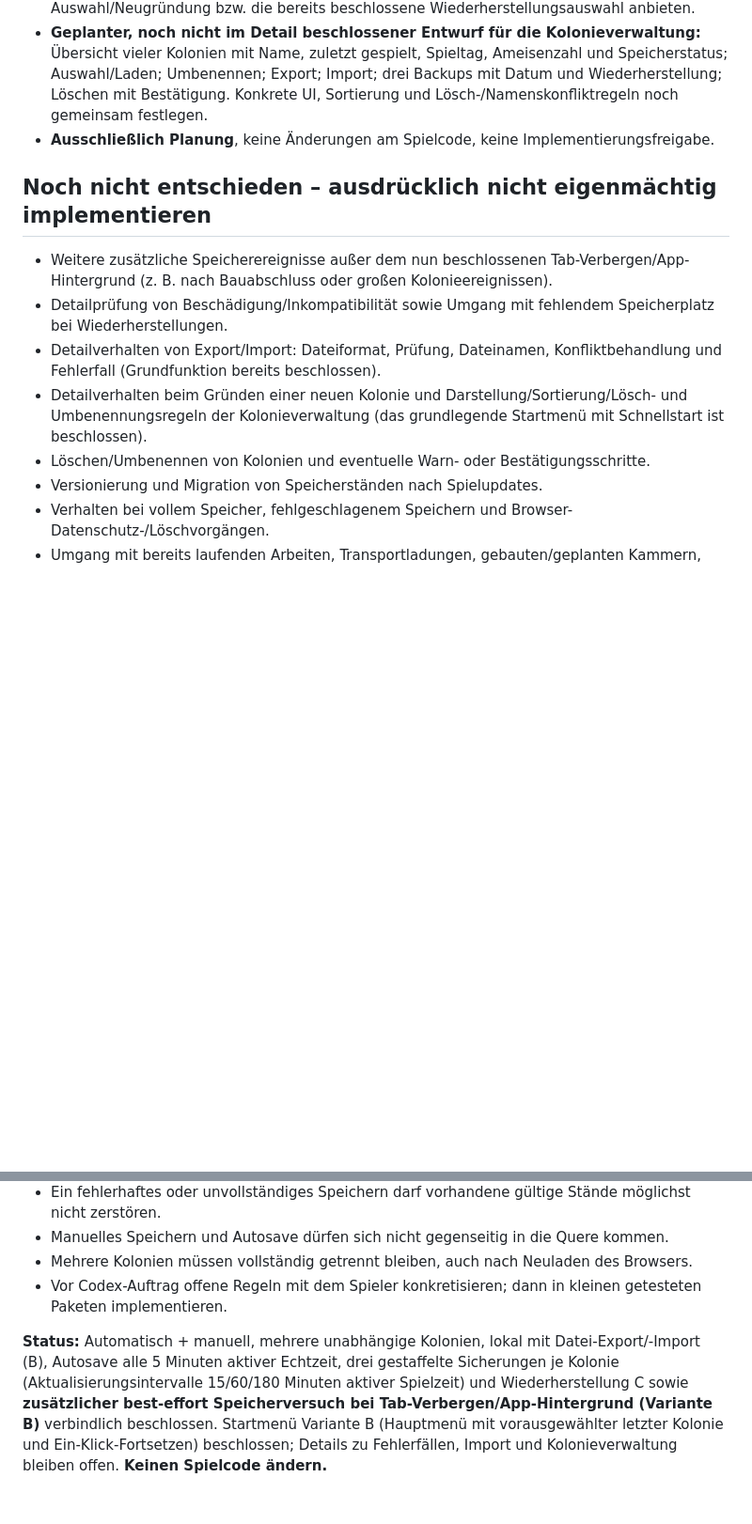
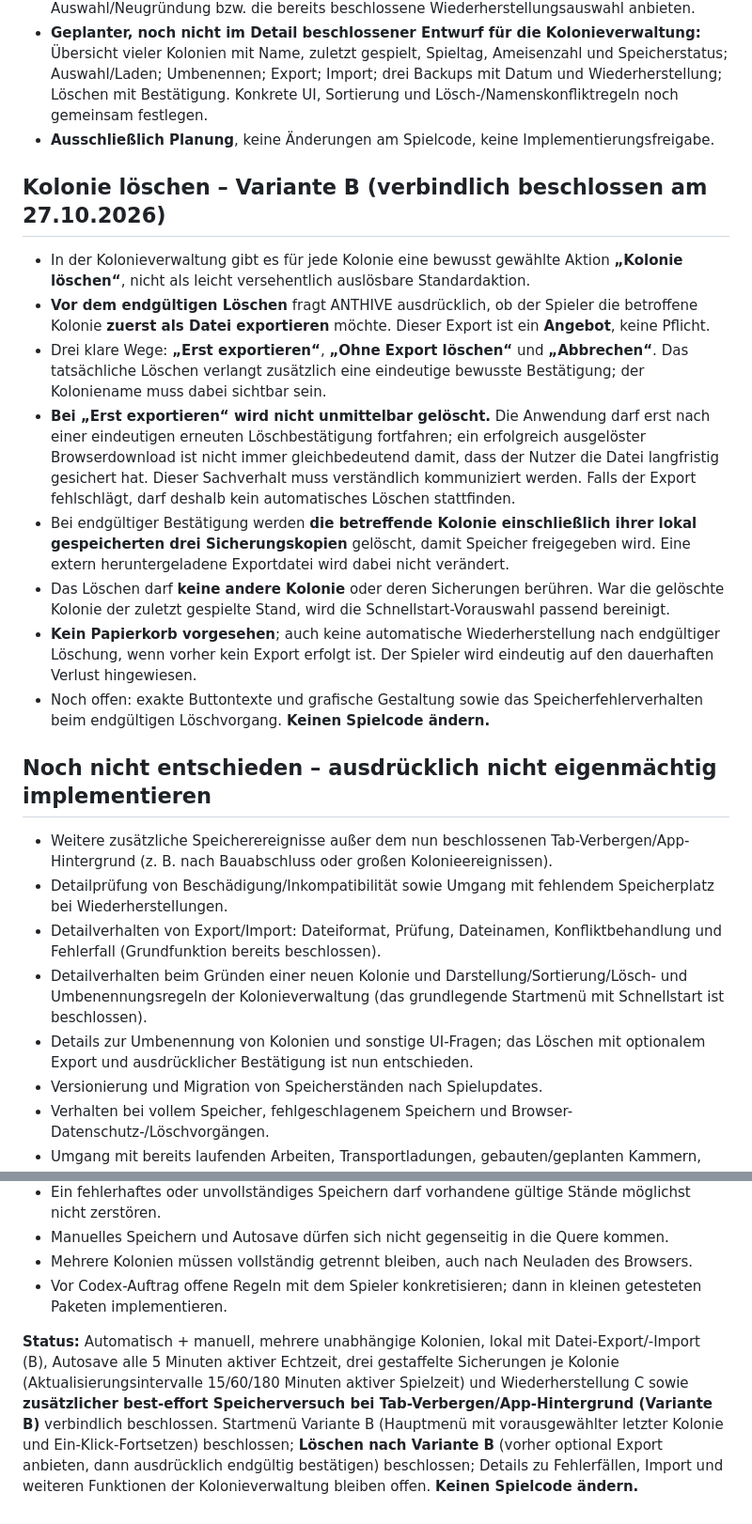
Before and after one commit to Gruetzwurst/anthive, a Markdown page: planung/2026-10-27-d1-speichern-und-laden-grundentscheidungen.md, 2 parts joined by grey strips. Shown at 94% size. Rendered like a GitHub page; blank space fills up the shorter version.

Commit message:
docs: D1 Kolonie löschen mit vorherigem optionalem Export festlegen

```diff
--- a/planung/2026-10-27-d1-speichern-und-laden-grundentscheidungen.md
+++ b/planung/2026-10-27-d1-speichern-und-laden-grundentscheidungen.md
@@ -82,13 +82,24 @@
 - **Geplanter, noch nicht im Detail beschlossener Entwurf für die Kolonieverwaltung:** Übersicht vieler Kolonien mit Name, zuletzt gespielt, Spieltag, Ameisenzahl und Speicherstatus; Auswahl/Laden; Umbenennen; Export; Import; drei Backups mit Datum und Wiederherstellung; Löschen mit Bestätigung. Konkrete UI, Sortierung und Lösch-/Namenskonfliktregeln noch gemeinsam festlegen.
 - **Ausschließlich Planung**, keine Änderungen am Spielcode, keine Implementierungsfreigabe.
 
+## Kolonie löschen – Variante B (verbindlich beschlossen am 27.10.2026)
+
+- In der Kolonieverwaltung gibt es für jede Kolonie eine bewusst gewählte Aktion **„Kolonie löschen“**, nicht als leicht versehentlich auslösbare Standardaktion.
+- **Vor dem endgültigen Löschen** fragt ANTHIVE ausdrücklich, ob der Spieler die betroffene Kolonie **zuerst als Datei exportieren** möchte. Dieser Export ist ein **Angebot**, keine Pflicht.
+- Drei klare Wege: **„Erst exportieren“**, **„Ohne Export löschen“** und **„Abbrechen“**. Das tatsächliche Löschen verlangt zusätzlich eine eindeutige bewusste Bestätigung; der Koloniename muss dabei sichtbar sein.
+- **Bei „Erst exportieren“ wird nicht unmittelbar gelöscht.** Die Anwendung darf erst nach einer eindeutigen erneuten Löschbestätigung fortfahren; ein erfolgreich ausgelöster Browserdownload ist nicht immer gleichbedeutend damit, dass der Nutzer die Datei langfristig gesichert hat. Dieser Sachverhalt muss verständlich kommuniziert werden. Falls der Export fehlschlägt, darf deshalb kein automatisches Löschen stattfinden.
+- Bei endgültiger Bestätigung werden **die betreffende Kolonie einschließlich ihrer lokal gespeicherten drei Sicherungskopien** gelöscht, damit Speicher freigegeben wird. Eine extern heruntergeladene Exportdatei wird dabei nicht verändert.
+- Das Löschen darf **keine andere Kolonie** oder deren Sicherungen berühren. War die gelöschte Kolonie der zuletzt gespielte Stand, wird die Schnellstart-Vorauswahl passend bereinigt.
+- **Kein Papierkorb vorgesehen**; auch keine automatische Wiederherstellung nach endgültiger Löschung, wenn vorher kein Export erfolgt ist. Der Spieler wird eindeutig auf den dauerhaften Verlust hingewiesen.
+- Noch offen: exakte Buttontexte und grafische Gestaltung sowie das Speicherfehlerverhalten beim endgültigen Löschvorgang. **Keinen Spielcode ändern.**
+
 ## Noch nicht entschieden – ausdrücklich nicht eigenmächtig implementieren
 
 - Weitere zusätzliche Speicherereignisse außer dem nun beschlossenen Tab-Verbergen/App-Hintergrund (z. B. nach Bauabschluss oder großen Kolonieereignissen).
 - Detailprüfung von Beschädigung/Inkompatibilität sowie Umgang mit fehlendem Speicherplatz bei Wiederherstellungen.
 - Detailverhalten von Export/Import: Dateiformat, Prüfung, Dateinamen, Konfliktbehandlung und Fehlerfall (Grundfunktion bereits beschlossen).
 - Detailverhalten beim Gründen einer neuen Kolonie und Darstellung/Sortierung/Lösch- und Umbenennungsregeln der Kolonieverwaltung (das grundlegende Startmenü mit Schnellstart ist beschlossen).
-- Löschen/Umbenennen von Kolonien und eventuelle Warn- oder Bestätigungsschritte.
+- Details zur Umbenennung von Kolonien und sonstige UI-Fragen; das Löschen mit optionalem Export und ausdrücklicher Bestätigung ist nun entschieden.
 - Versionierung und Migration von Speicherständen nach Spielupdates.
 - Verhalten bei vollem Speicher, fehlgeschlagenem Speichern und Browser-Datenschutz-/Löschvorgängen.
 - Umgang mit bereits laufenden Arbeiten, Transportladungen, gebauten/geplanten Kammern, Ressourcen, Königin, Eiern, Brut, individuellen Ameisen, Arbeitsgruppen und Spieluhr, damit beim Laden keine Duplikate oder Verluste entstehen.
@@ -101,4 +112,4 @@
 - Mehrere Kolonien müssen vollständig getrennt bleiben, auch nach Neuladen des Browsers.
 - Vor Codex-Auftrag offene Regeln mit dem Spieler konkretisieren; dann in kleinen getesteten Paketen implementieren.
 
-**Status:** Automatisch + manuell, mehrere unabhängige Kolonien, lokal mit Datei-Export/-Import (B), Autosave alle 5 Minuten aktiver Echtzeit, drei gestaffelte Sicherungen je Kolonie (Aktualisierungsintervalle 15/60/180 Minuten aktiver Spielzeit) und Wiederherstellung C sowie **zusätzlicher best-effort Speicherversuch bei Tab-Verbergen/App-Hintergrund (Variante B)** verbindlich beschlossen. Startmenü Variante B (Hauptmenü mit vorausgewählter letzter Kolonie und Ein-Klick-Fortsetzen) beschlossen; Details zu Fehlerfällen, Import und Kolonieverwaltung bleiben offen. **Keinen Spielcode ändern.**
+**Status:** Automatisch + manuell, mehrere unabhängige Kolonien, lokal mit Datei-Export/-Import (B), Autosave alle 5 Minuten aktiver Echtzeit, drei gestaffelte Sicherungen je Kolonie (Aktualisierungsintervalle 15/60/180 Minuten aktiver Spielzeit) und Wiederherstellung C sowie **zusätzlicher best-effort Speicherversuch bei Tab-Verbergen/App-Hintergrund (Variante B)** verbindlich beschlossen. Startmenü Variante B (Hauptmenü mit vorausgewählter letzter Kolonie und Ein-Klick-Fortsetzen) beschlossen; **Löschen nach Variante B** (vorher optional Export anbieten, dann ausdrücklich endgültig bestätigen) beschlossen; Details zu Fehlerfällen, Import und weiteren Funktionen der Kolonieverwaltung bleiben offen. **Keinen Spielcode ändern.**
```
